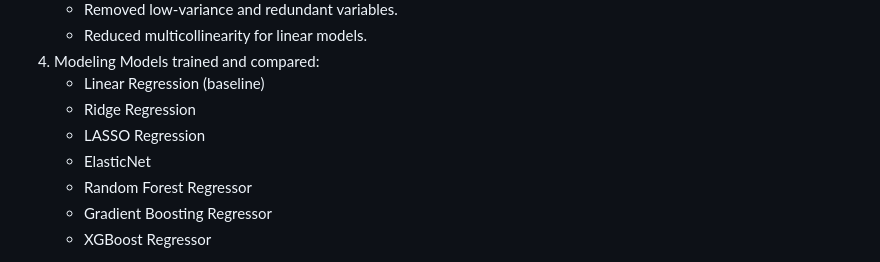
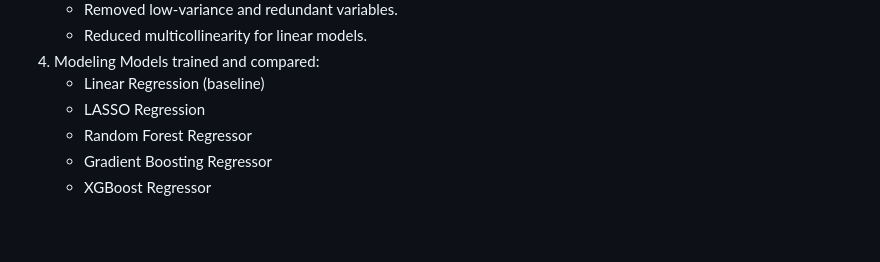
Before and after one commit to jep9731/personal-kaggle-ml-portfolio, a Markdown page: house-prices-regression/README.md, the part around the change. GitHub-like rendering; blank space fills up the shorter version.

```diff
--- a/house-prices-regression/README.md
+++ b/house-prices-regression/README.md
@@ -54,9 +54,7 @@ Predict the final sale price of homes in Ames, Iowa, using advanced regression t
 4. Modeling
 Models trained and compared:
     * Linear Regression (baseline)
-    * Ridge Regression
     * LASSO Regression
-    * ElasticNet
     * Random Forest Regressor
     * Gradient Boosting Regressor
     * XGBoost Regressor
```
